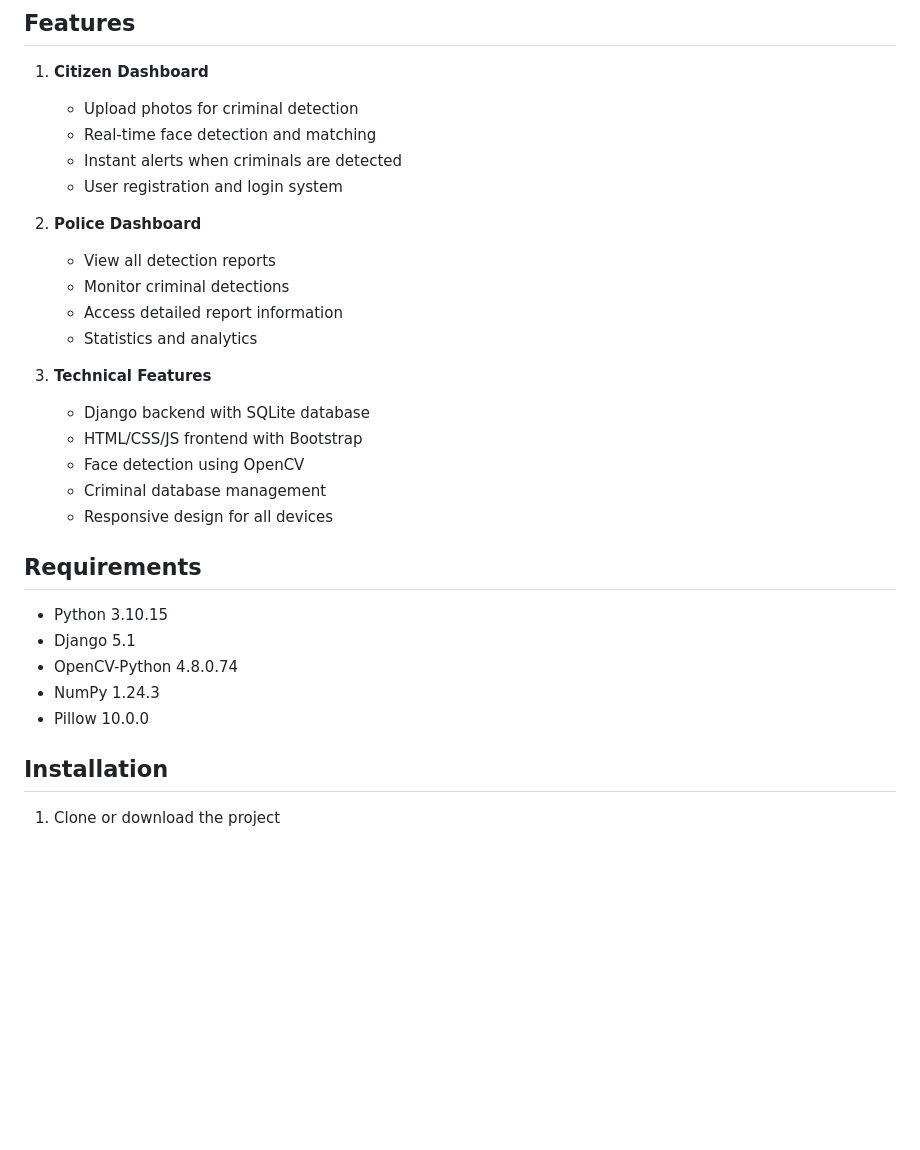
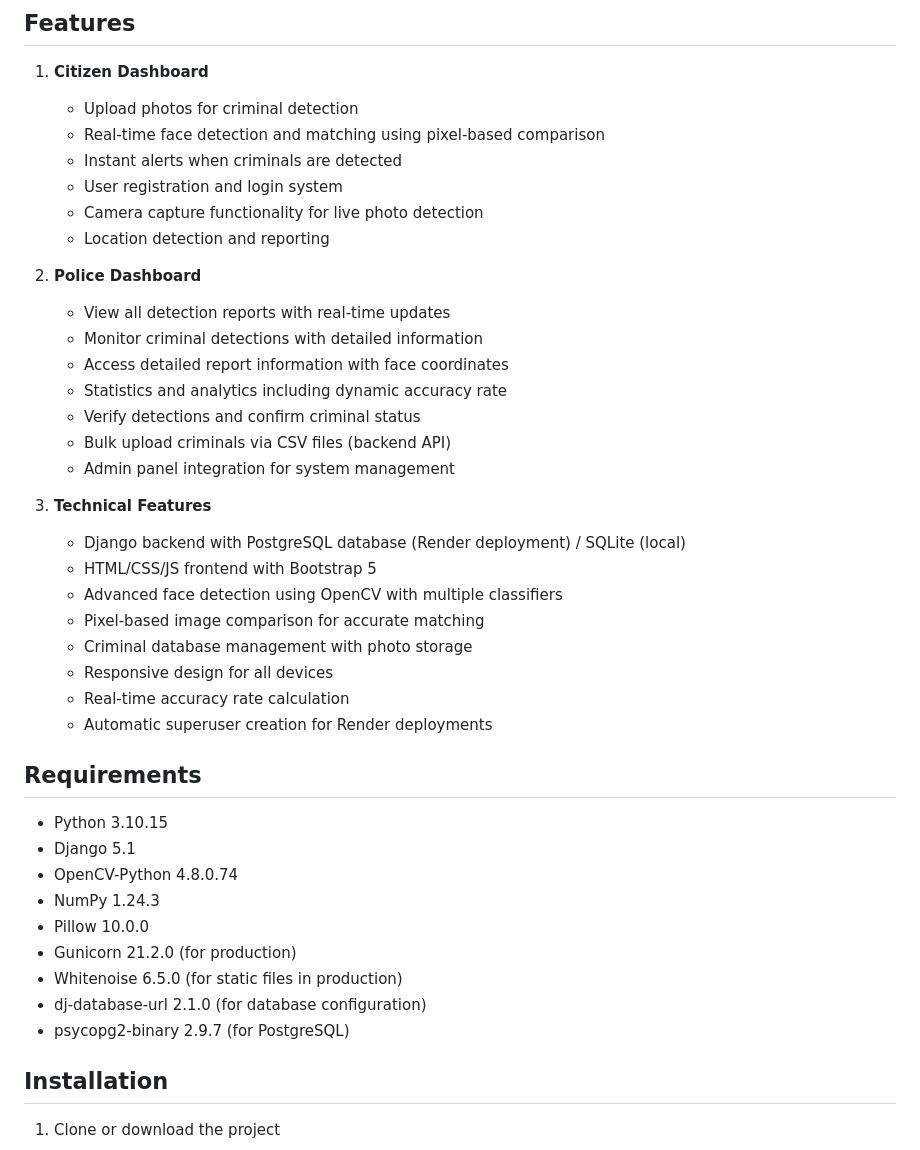
Before and after one commit to Armanali4960/Criminal-project, a Markdown page: README.md, the part around the change printed below. GitHub-like rendering; blank space fills up the shorter version.

```diff
--- a/README.md
+++ b/README.md
@@ -6,22 +6,30 @@ A Django-based web application that allows citizens to upload photos for crimina
 
 1. **Citizen Dashboard**
    - Upload photos for criminal detection
-   - Real-time face detection and matching
+   - Real-time face detection and matching using pixel-based comparison
    - Instant alerts when criminals are detected
    - User registration and login system
+   - Camera capture functionality for live photo detection
+   - Location detection and reporting
 
 2. **Police Dashboard**
-   - View all detection reports
-   - Monitor criminal detections
-   - Access detailed report information
-   - Statistics and analytics
+   - View all detection reports with real-time updates
+   - Monitor criminal detections with detailed information
+   - Access detailed report information with face coordinates
+   - Statistics and analytics including dynamic accuracy rate
+   - Verify detections and confirm criminal status
+   - Bulk upload criminals via CSV files (backend API)
+   - Admin panel integration for system management
 
 3. **Technical Features**
-   - Django backend with SQLite database
-   - HTML/CSS/JS frontend with Bootstrap
-   - Face detection using OpenCV
-   - Criminal database management
+   - Django backend with PostgreSQL database (Render deployment) / SQLite (local)
+   - HTML/CSS/JS frontend with Bootstrap 5
+   - Advanced face detection using OpenCV with multiple classifiers
+   - Pixel-based image comparison for accurate matching
+   - Criminal database management with photo storage
    - Responsive design for all devices
+   - Real-time accuracy rate calculation
+   - Automatic superuser creation for Render deployments
 
 ## Requirements
 
@@ -30,6 +38,10 @@ A Django-based web application that allows citizens to upload photos for crimina
 - OpenCV-Python 4.8.0.74
 - NumPy 1.24.3
 - Pillow 10.0.0
+- Gunicorn 21.2.0 (for production)
+- Whitenoise 6.5.0 (for static files in production)
+- dj-database-url 2.1.0 (for database configuration)
+- psycopg2-binary 2.9.7 (for PostgreSQL)
 
 ## Installation
 
```
Also changed, not shown: other parts of README.md (+63 -15 lines).
